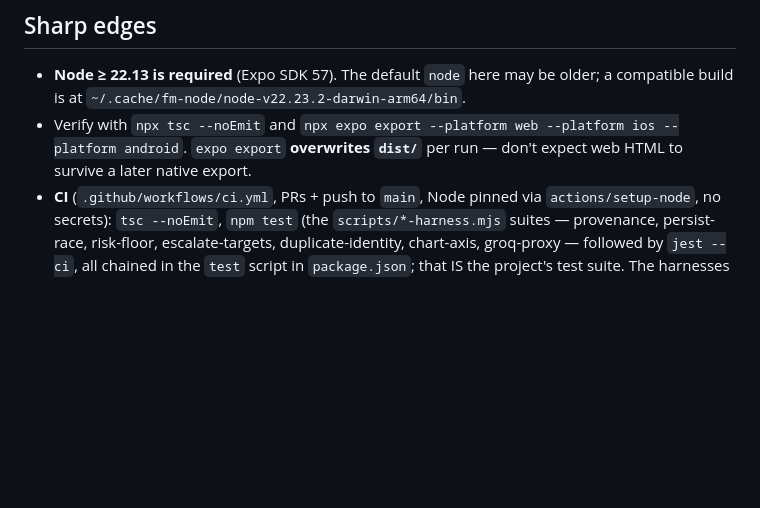
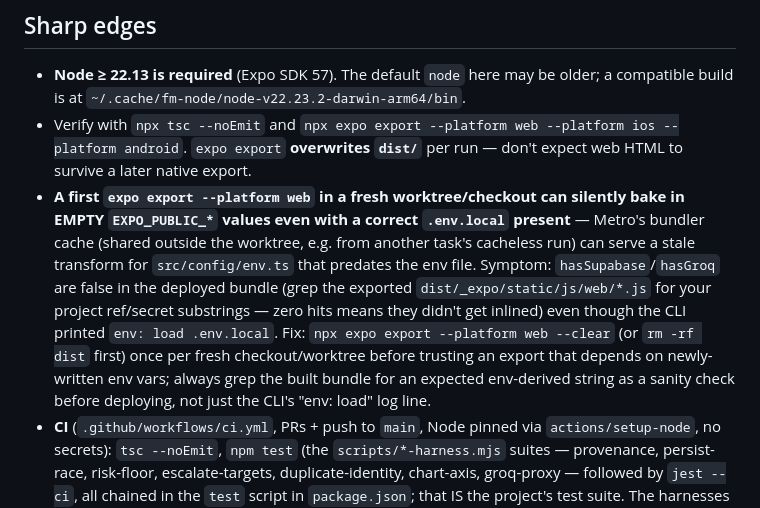
Before and after one commit to jayroopramesh/aira, a Markdown page: AGENTS.md, the part around the change. Rendered like a GitHub page; blank space fills up the shorter version.

Commit message:
docs: note the Metro cache trap that can strip EXPO_PUBLIC_* on a first export (#26)
A fresh worktree's first `expo export --platform web` silently baked in
empty Supabase/Groq env values despite a correct .env.local, because Metro's
bundler cache served a stale transform of src/config/env.ts. `--clear` fixed
it. Recording this so the next deploy doesn't lose an hour to it.

Co-authored-by: Claude Sonnet 5 <noreply@anthropic.com>

```diff
--- a/AGENTS.md
+++ b/AGENTS.md
@@ -14,6 +14,16 @@ constraints — don't duplicate it here.
 - Verify with `npx tsc --noEmit` and `npx expo export --platform web --platform ios --platform
   android`. `expo export` **overwrites `dist/`** per run — don't expect web HTML to survive a
   later native export.
+- **A first `expo export --platform web` in a fresh worktree/checkout can silently bake in EMPTY
+  `EXPO_PUBLIC_*` values even with a correct `.env.local` present** — Metro's bundler cache (shared
+  outside the worktree, e.g. from another task's cacheless run) can serve a stale transform for
+  `src/config/env.ts` that predates the env file. Symptom: `hasSupabase`/`hasGroq` are false in the
+  deployed bundle (grep the exported `dist/_expo/static/js/web/*.js` for your project ref/secret
+  substrings — zero hits means they didn't get inlined) even though the CLI printed `env: load
+  .env.local`. Fix: `npx expo export --platform web --clear` (or `rm -rf dist` first) once per fresh
+  checkout/worktree before trusting an export that depends on newly-written env vars; always grep the
+  built bundle for an expected env-derived string as a sanity check before deploying, not just the
+  CLI's "env: load" log line.
 - **CI** (`.github/workflows/ci.yml`, PRs + push to `main`, Node pinned via `actions/setup-node`,
   no secrets): `tsc --noEmit`, `npm test` (the `scripts/*-harness.mjs` suites — provenance,
   persist-race, risk-floor, escalate-targets, duplicate-identity, chart-axis, groq-proxy —
```
